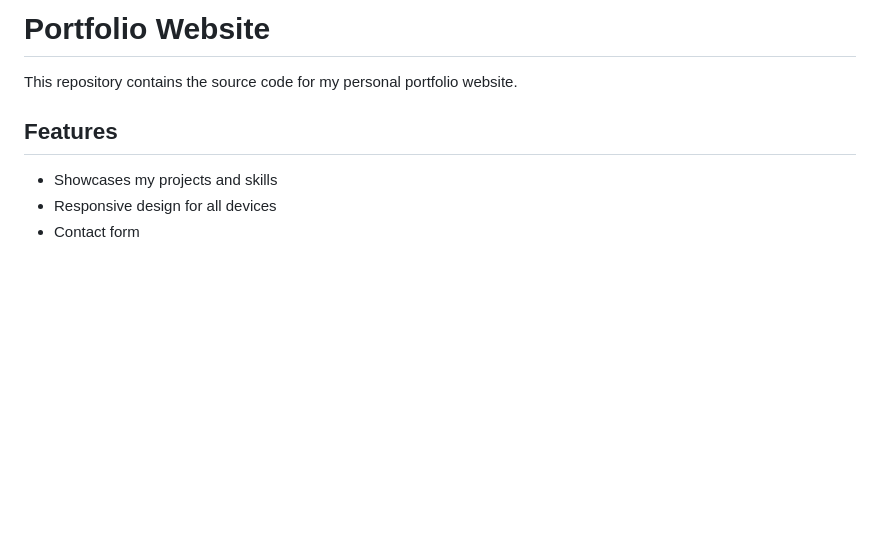
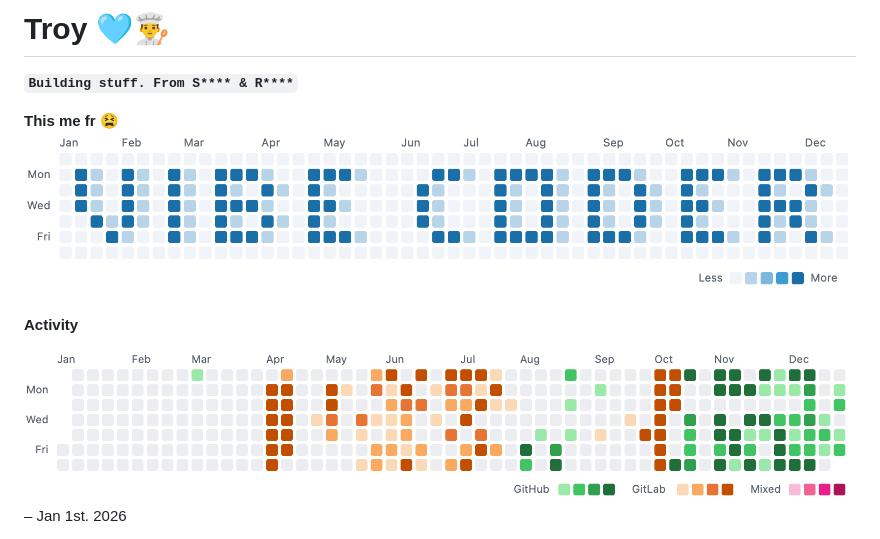
Before and after one commit to troyriverabusiness/troyriverabusiness, a Markdown page: README.md, the part around one of its changes. Rendered like a GitHub page; pictures changed too: images/activity.png (added), images/vibecoder.png (added); blank space fills up the shorter version.

```diff
--- a/README.md
+++ b/README.md
@@ -1,11 +1,12 @@
-# Portfolio Website
+# Troy 🩵👨‍🍳
 
-This repository contains the source code for my personal portfolio website.
+**`Building stuff. From S**** & R****`**
 
-## Features
+**This me fr 😫**
+![](images/vibecoder.png)
 
-- Showcases my projects and skills
-- Responsive design for all devices
-- Contact form
+#### Activity
 
+![](images/activity.png)
+– Jan 1st. 2026
 
```
Also changed, not shown: other parts of README.md (+12 -2 lines).
